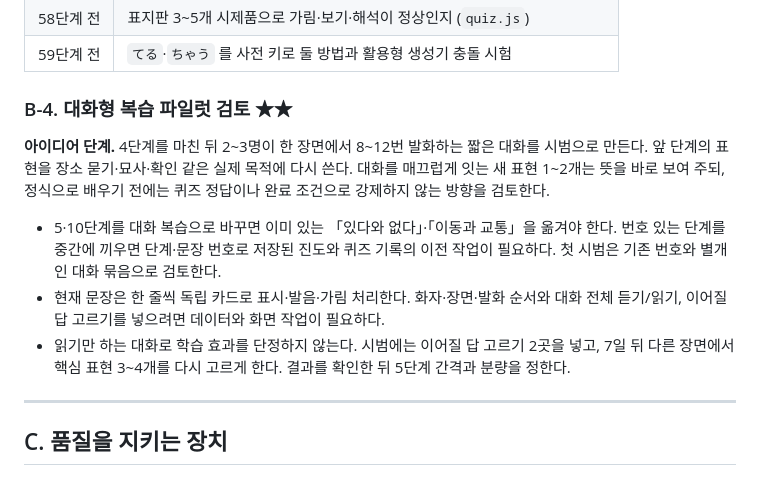
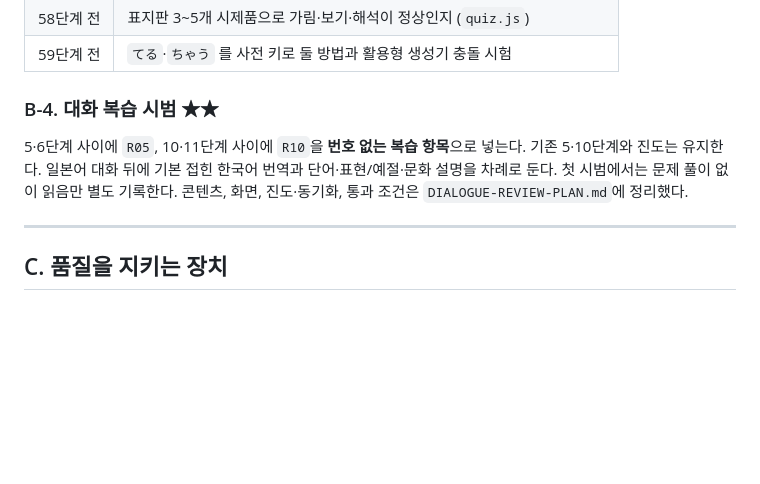
Before and after one commit to MusiCook/jp3000, a Markdown page: docs/BACKLOG.md, the part around the change. GitHub-like rendering; blank space fills up the shorter version.

```diff
--- a/docs/BACKLOG.md
+++ b/docs/BACKLOG.md
@@ -54,21 +54,12 @@
 | 58단계 전 | 표지판 3~5개 시제품으로 가림·보기·해석이 정상인지 (`quiz.js`) |
 | 59단계 전 | `てる`·`ちゃう` 를 사전 키로 둘 방법과 활용형 생성기 충돌 시험 |
 
-### B-4. 대화형 복습 파일럿 검토 ★★
+### B-4. 대화 복습 시범 ★★
 
-**아이디어 단계.** 4단계를 마친 뒤 2~3명이 한 장면에서 8~12번 발화하는 짧은 대화를
-시범으로 만든다. 앞 단계의 표현을 장소 묻기·묘사·확인 같은 실제 목적에 다시 쓴다.
-대화를 매끄럽게 잇는 새 표현 1~2개는 뜻을 바로 보여 주되, 정식으로 배우기 전에는
-퀴즈 정답이나 완료 조건으로 강제하지 않는 방향을 검토한다.
-
-- 5·10단계를 대화 복습으로 바꾸면 이미 있는 「있다와 없다」·「이동과 교통」을
-  옮겨야 한다. 번호 있는 단계를 중간에 끼우면 단계·문장 번호로 저장된 진도와
-  퀴즈 기록의 이전 작업이 필요하다. 첫 시범은 기존 번호와 별개인 대화 묶음으로 검토한다.
-- 현재 문장은 한 줄씩 독립 카드로 표시·발음·가림 처리한다. 화자·장면·발화 순서와
-  대화 전체 듣기/읽기, 이어질 답 고르기를 넣으려면 데이터와 화면 작업이 필요하다.
-- 읽기만 하는 대화로 학습 효과를 단정하지 않는다. 시범에는 이어질 답 고르기
-  2곳을 넣고, 7일 뒤 다른 장면에서 핵심 표현 3~4개를 다시 고르게 한다.
-  결과를 확인한 뒤 5단계 간격과 분량을 정한다.
+5·6단계 사이에 `R05`, 10·11단계 사이에 `R10`을 **번호 없는 복습 항목**으로 넣는다.
+기존 5·10단계와 진도는 유지한다. 일본어 대화 뒤에 기본 접힌 한국어 번역과
+단어·표현/예절·문화 설명을 차례로 둔다. 첫 시범에서는 문제 풀이 없이 읽음만 별도 기록한다.
+콘텐츠, 화면, 진도·동기화, 통과 조건은 `DIALOGUE-REVIEW-PLAN.md`에 정리했다.
 
 ---
 
```
Also changed, not shown: docs/DIALOGUE-REVIEW-PLAN.md (added, +45 -0 lines), docs/README.md (+1 -0 lines).
